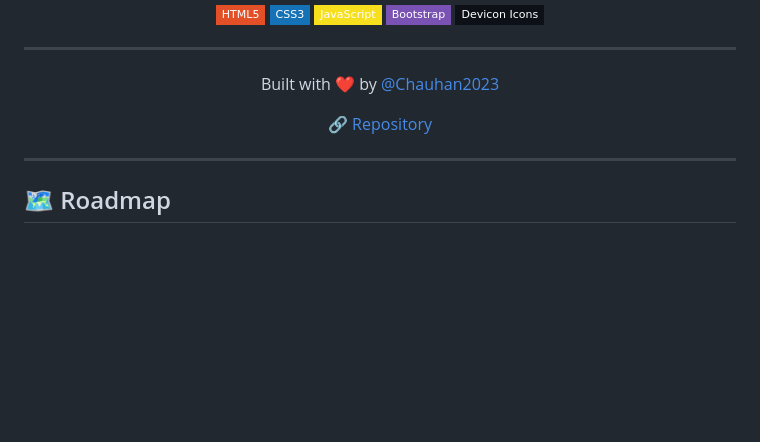
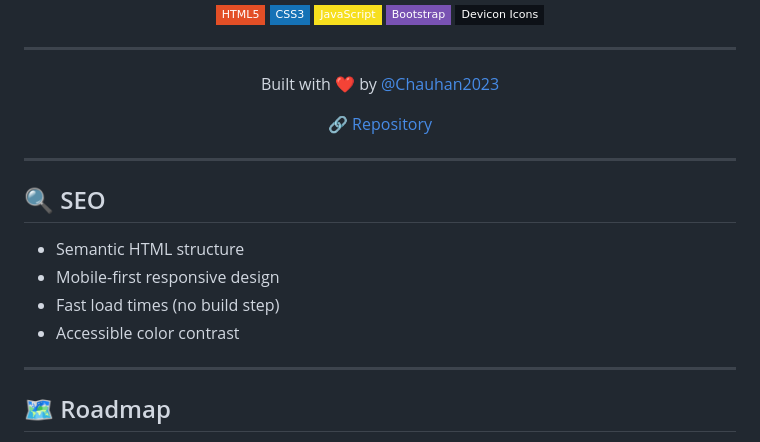
Before and after one commit to Chauhan2023/freelance-portfolio-website, a Markdown page: README.md, the part around the change. Rendered like a GitHub page; badges without logos; blank space fills up the shorter version.

Commit message:
readme: add SEO section

```diff
--- a/README.md
+++ b/README.md
@@ -126,6 +126,15 @@ The category card & modal will auto-generate. New tech logos can be added to `te
 
 ---
 
+## 🔍 SEO
+
+- Semantic HTML structure
+- Mobile-first responsive design
+- Fast load times (no build step)
+- Accessible color contrast
+
+---
+
 ## 🗺️ Roadmap
 
 - [x] Category-based layout
```
